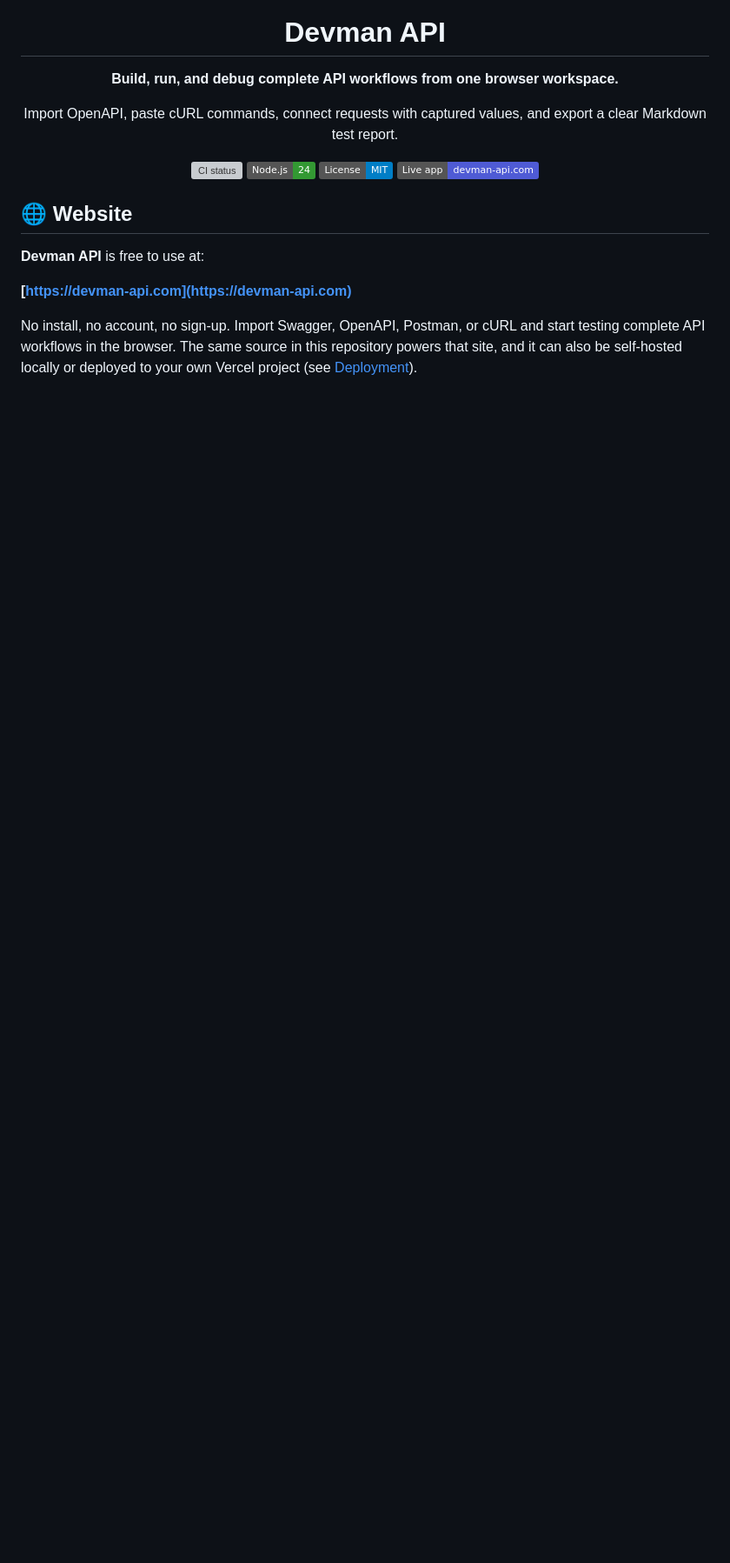
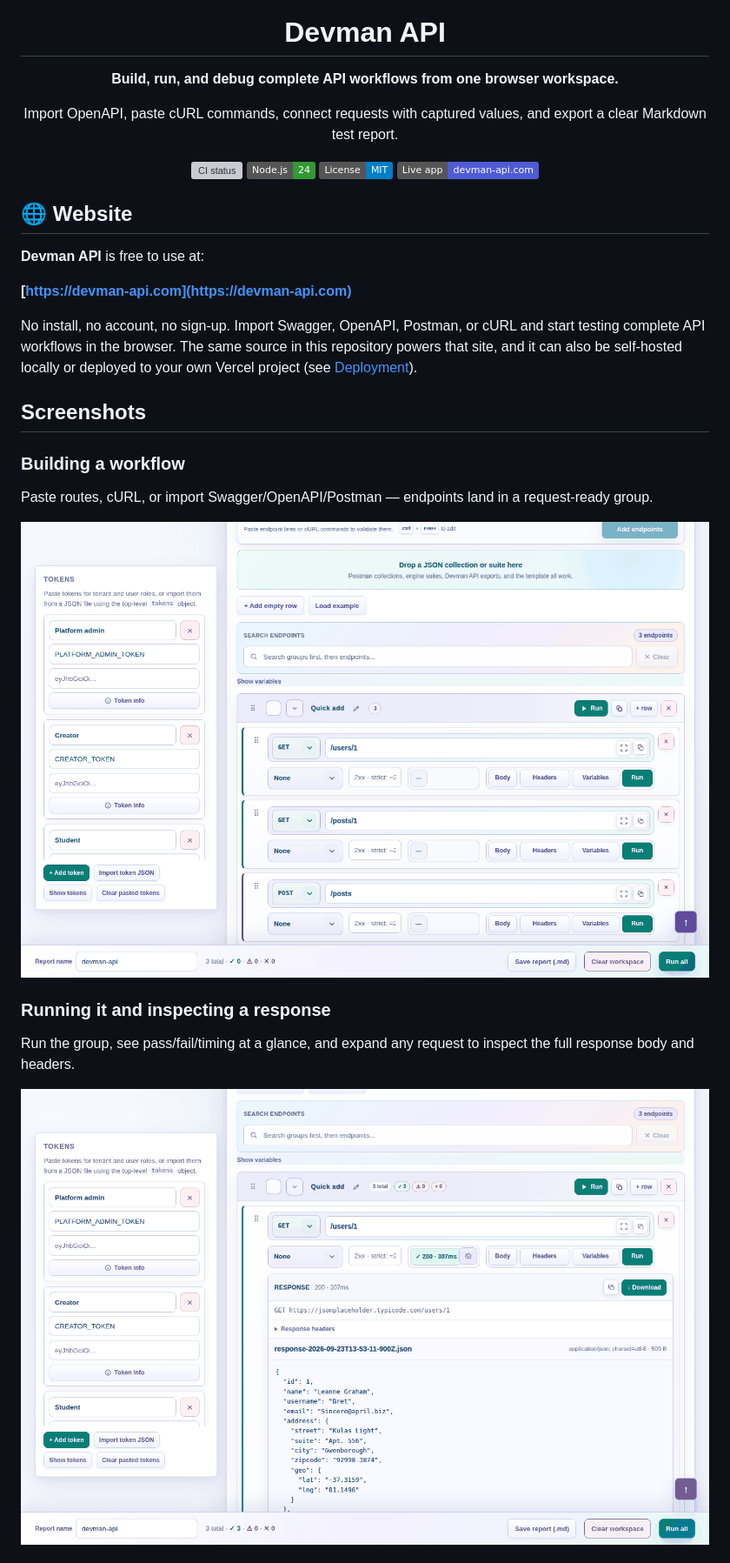
Before and after one commit to MahmoudRumaneh/devman, a Markdown page: README.md, the part around the change printed below. Shown: that part at 87% size. GitHub-like rendering; pictures changed too: docs/screenshots/01-workflow.png (added), docs/screenshots/03-response-detail.png (added); badges without logos; blank space fills up the shorter version; grey boxes are pictures that could not be loaded.

```diff
--- a/README.md
+++ b/README.md
@@ -22,3 +26,18 @@
 **[https://devman-api.com](https://devman-api.com)**
 
 No install, no account, no sign-up. Import Swagger, OpenAPI, Postman, or cURL and start testing complete API workflows in the browser. The same source in this repository powers that site, and it can also be self-hosted locally or deployed to your own Vercel project (see [Deployment](#deployment)).
+
+## Screenshots
+
+### Building a workflow
+
+Paste routes, cURL, or import Swagger/OpenAPI/Postman — endpoints land in a request-ready group.
+
+![Devman API workspace with three imported endpoints, ready to run](docs/screenshots/01-workflow.png)
+
+### Running it and inspecting a response
+
+Run the group, see pass/fail/timing at a glance, and expand any request to inspect the full response body and headers.
+
+![Devman API showing a passed run with an expanded response body](docs/screenshots/03-response-detail.png)
+
```
Also changed, not shown: other parts of README.md (+35 -1 lines), public/og-image-dark.png (added), public/og-image.png (added), 8 other files.
